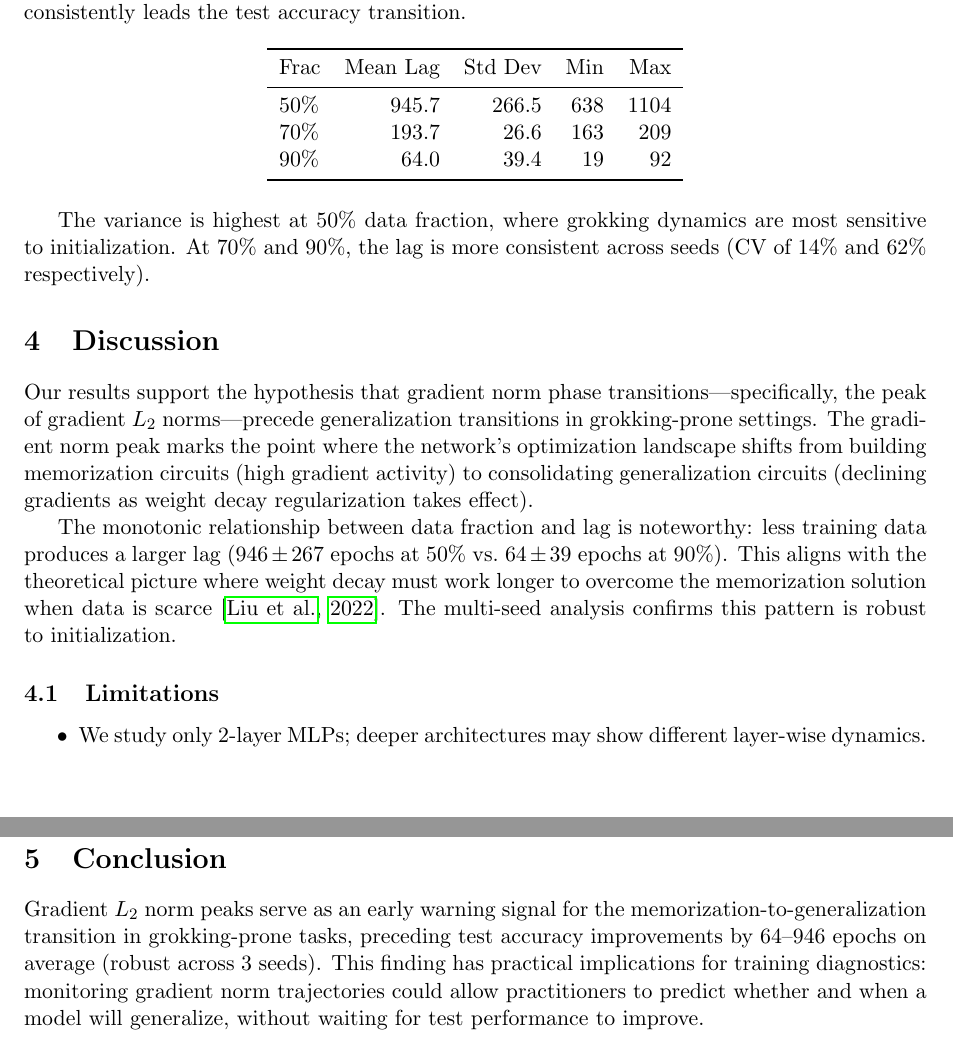
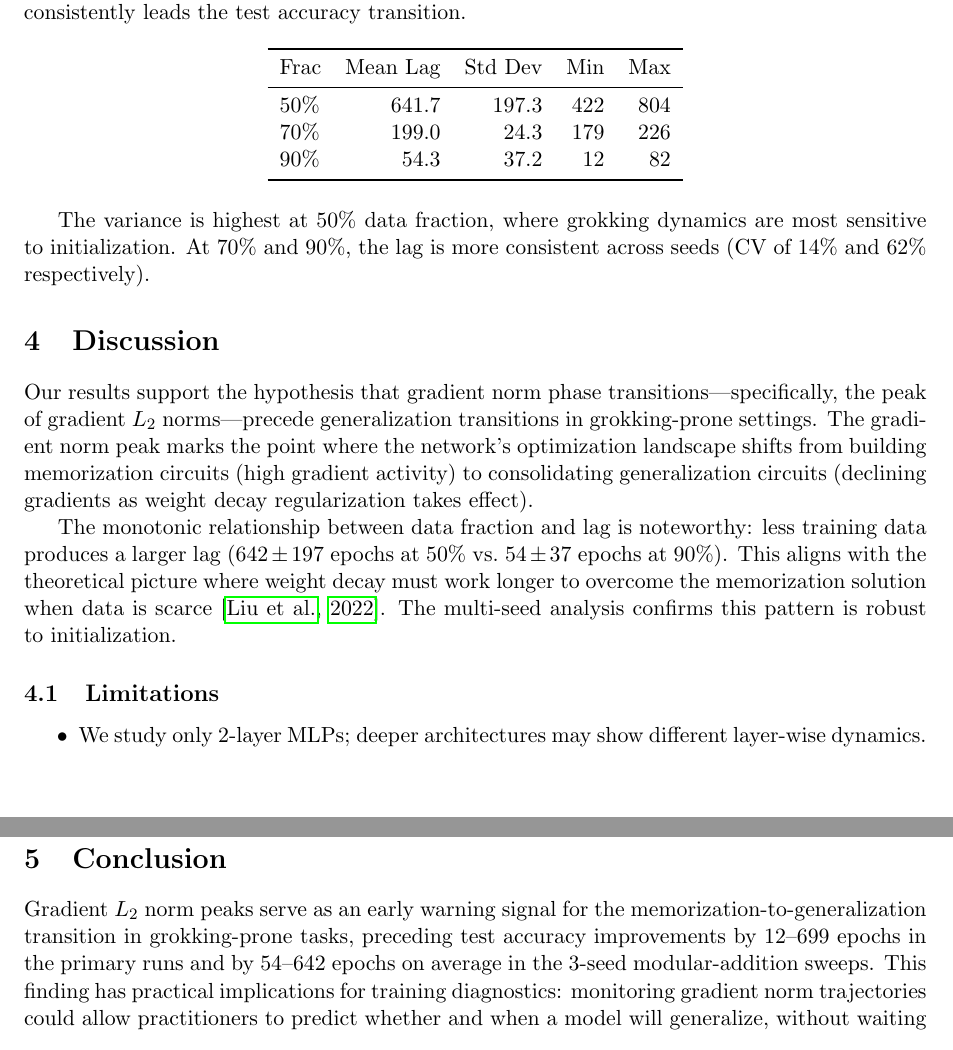
Before and after one commit to davidydu/Claw4S, a LaTeX paper (submissions/gradient-norms/research_note/main.tex): two parts of pages 3 and 4 of 4, joined at a grey line, cut so that both start at the same text. Compiled offline with pdfLaTeX.

Commit message:
Update gradient-norms docs with verified results

```diff
--- a/submissions/gradient-norms/research_note/main.tex
+++ b/submissions/gradient-norms/research_note/main.tex
@@ -112,9 +112,9 @@ To assess robustness, we repeat the modular addition experiments across 3 random
 \toprule
 Frac & Mean Lag & Std Dev & Min & Max \\
 \midrule
-50\% & 945.7 & 266.5 & 638 & 1104 \\
-70\% & 193.7 & 26.6 & 163 & 209 \\
-90\% & 64.0 & 39.4 & 19 & 92 \\
+50\% & 641.7 & 197.3 & 422 & 804 \\
+70\% & 199.0 & 24.3 & 179 & 226 \\
+90\% & 54.3 & 37.2 & 12 & 82 \\
 \bottomrule
 \end{tabular}
 \end{table}
@@ -125,7 +125,7 @@ The variance is highest at 50\% data fraction, where grokking dynamics are most
 
 Our results support the hypothesis that gradient norm phase transitions---specifically, the peak of gradient $L_2$ norms---precede generalization transitions in grokking-prone settings. The gradient norm peak marks the point where the network's optimization landscape shifts from building memorization circuits (high gradient activity) to consolidating generalization circuits (declining gradients as weight decay regularization takes effect).
 
-The monotonic relationship between data fraction and lag is noteworthy: less training data produces a larger lag ($946 \pm 267$ epochs at 50\% vs.\ $64 \pm 39$ epochs at 90\%). This aligns with the theoretical picture where weight decay must work longer to overcome the memorization solution when data is scarce \citep{liu2022omnigrok}. The multi-seed analysis confirms this pattern is robust to initialization.
+The monotonic relationship between data fraction and lag is noteworthy: less training data produces a larger lag ($642 \pm 197$ epochs at 50\% vs.\ $54 \pm 37$ epochs at 90\%). This aligns with the theoretical picture where weight decay must work longer to overcome the memorization solution when data is scarce \citep{liu2022omnigrok}. The multi-seed analysis confirms this pattern is robust to initialization.
 
 \subsection{Limitations}
 
@@ -138,7 +138,7 @@ The monotonic relationship between data fraction and lag is noteworthy: less tra
 
 \section{Conclusion}
 
-Gradient $L_2$ norm peaks serve as an early warning signal for the memorization-to-generalization transition in grokking-prone tasks, preceding test accuracy improvements by $64$--$946$ epochs on average (robust across 3 seeds). This finding has practical implications for training diagnostics: monitoring gradient norm trajectories could allow practitioners to predict whether and when a model will generalize, without waiting for test performance to improve.
+Gradient $L_2$ norm peaks serve as an early warning signal for the memorization-to-generalization transition in grokking-prone tasks, preceding test accuracy improvements by 12--699 epochs in the primary runs and by 54--642 epochs on average in the 3-seed modular-addition sweeps. This finding has practical implications for training diagnostics: monitoring gradient norm trajectories could allow practitioners to predict whether and when a model will generalize, without waiting for test performance to improve.
 
 \bibliographystyle{plainnat}
 \begin{thebibliography}{4}
```
Also changed, not shown: submissions/gradient-norms/SKILL.md (+2 -2 lines), submissions/gradient-norms/research_note/main.tex (14 more changed lines).
